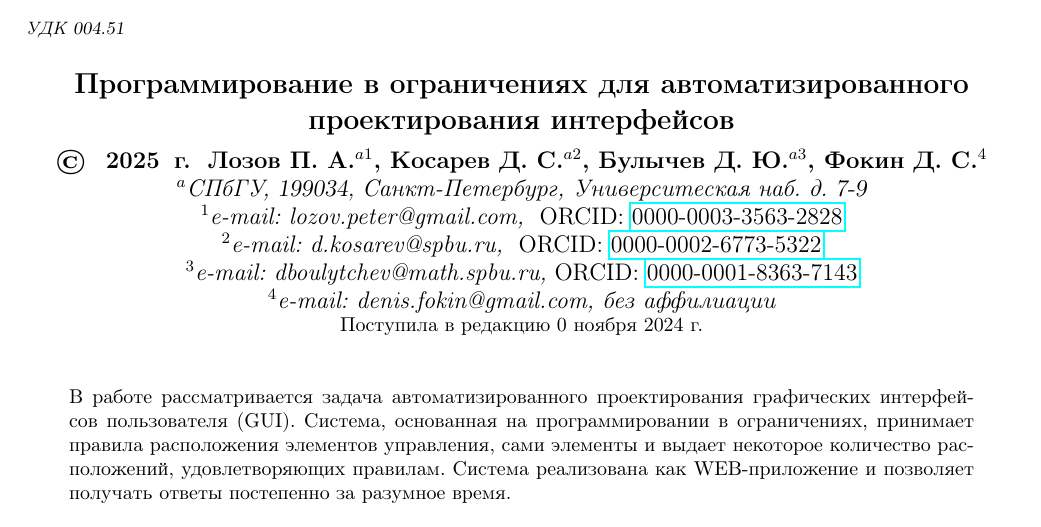
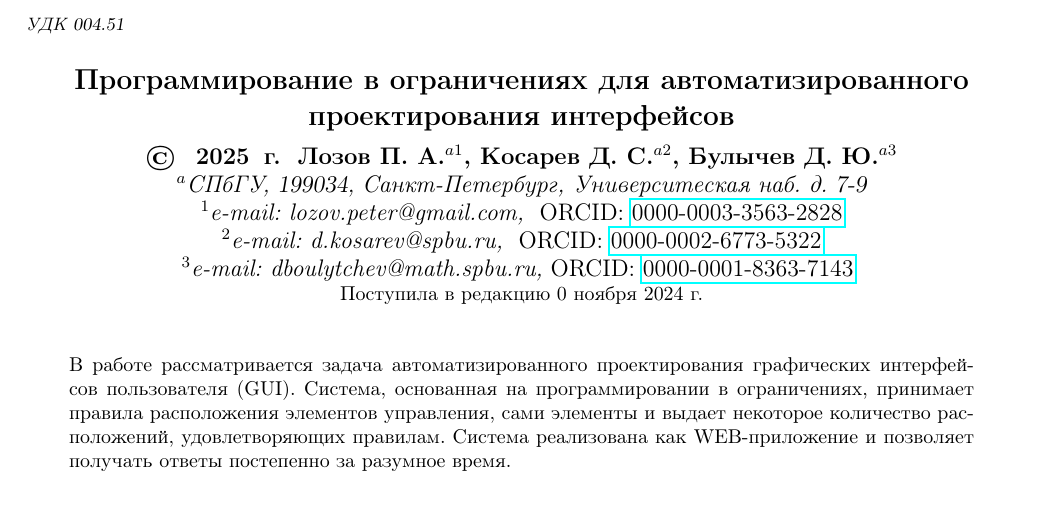
Before and after one commit to PLTools/papers, a LaTeX document (prog-2025/rus/mainrus.tex): part of page 1 of 17, cut so that both start at the same text. Compiled offline with pdfLaTeX; the source files are stored in an older character set and shown here as Unicode.

Commit message:
PROG2025: Remove 4th author
Signed-off-by: Kakadu <Kakadu@pm.me>

```diff
--- a/prog-2025/rus/mainrus.tex
+++ b/prog-2025/rus/mainrus.tex
@@ -25,12 +25,12 @@
 }
 
 \author{
-{\bfseries Лозов~П.~А.$^{a1}$, Косарев~Д.~С.$^{a2}$, Булычев~Д.~Ю.$^{a3}$, Фокин~Д.~C.$^{4}$}
+{\bfseries Лозов~П.~А.$^{a1}$, Косарев~Д.~С.$^{a2}$, Булычев~Д.~Ю.$^{a3}$}
 \\ {\itshape $^a$СПбГУ,} {\slshape 199034,} {\itshape Санкт-Петербург, Университеская наб. д.} {\slshape 7-9}
 \\ {\itshape $^1$e-mail: lozov.peter@gmail.com,} { ORCID: \ORCIDLozov{} }
 \\ {\itshape $^2$e-mail: d.kosarev@spbu.ru,} { ORCID: \ORCIDKosarev{} }
 \\ {\itshape $^3$e-mail: dboulytchev@math.spbu.ru,} {ORCID: \ORCIDBoulytchev{} }
-\\ {\itshape $^4$e-mail:  denis.fokin@gmail.com, без аффилиации}
+%\\ {\itshape $^4$e-mail:  denis.fokin@gmail.com, без аффилиации}
 }
 
 %\thanks{~}
```
Also changed, not shown: prog-2025/eng/main.tex (+2 -2 lines).
